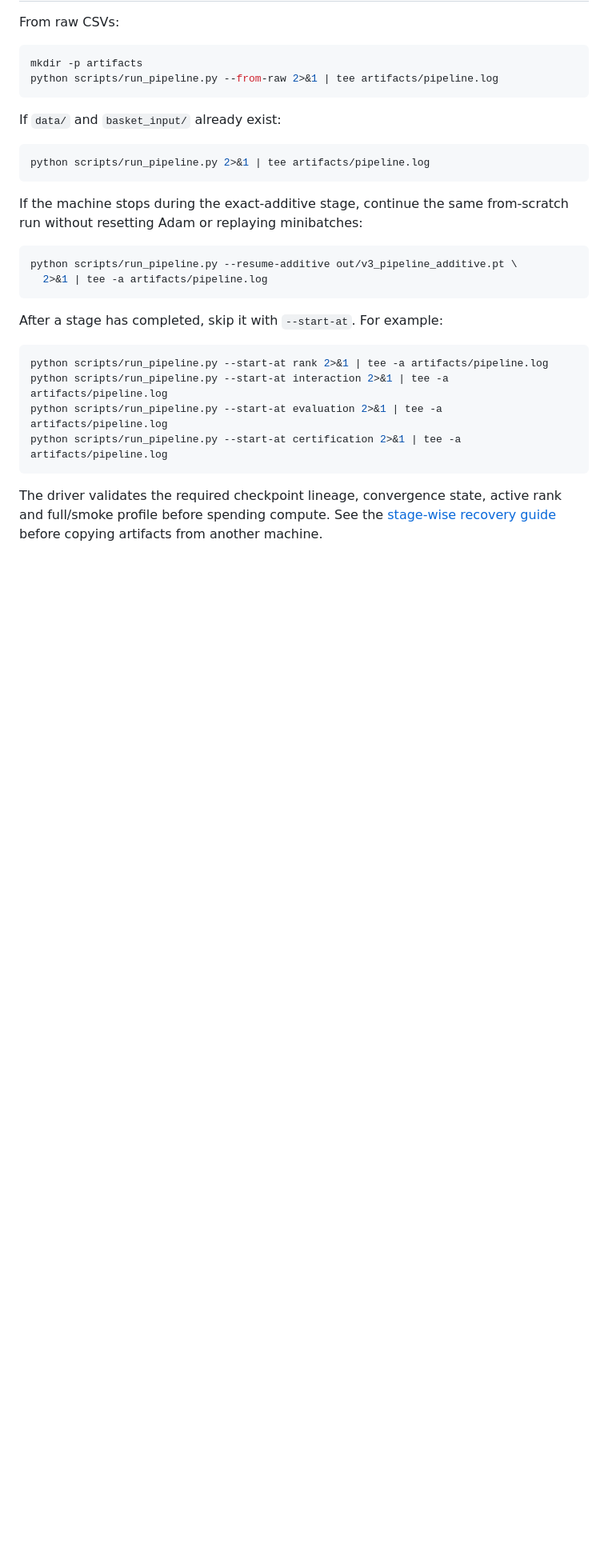
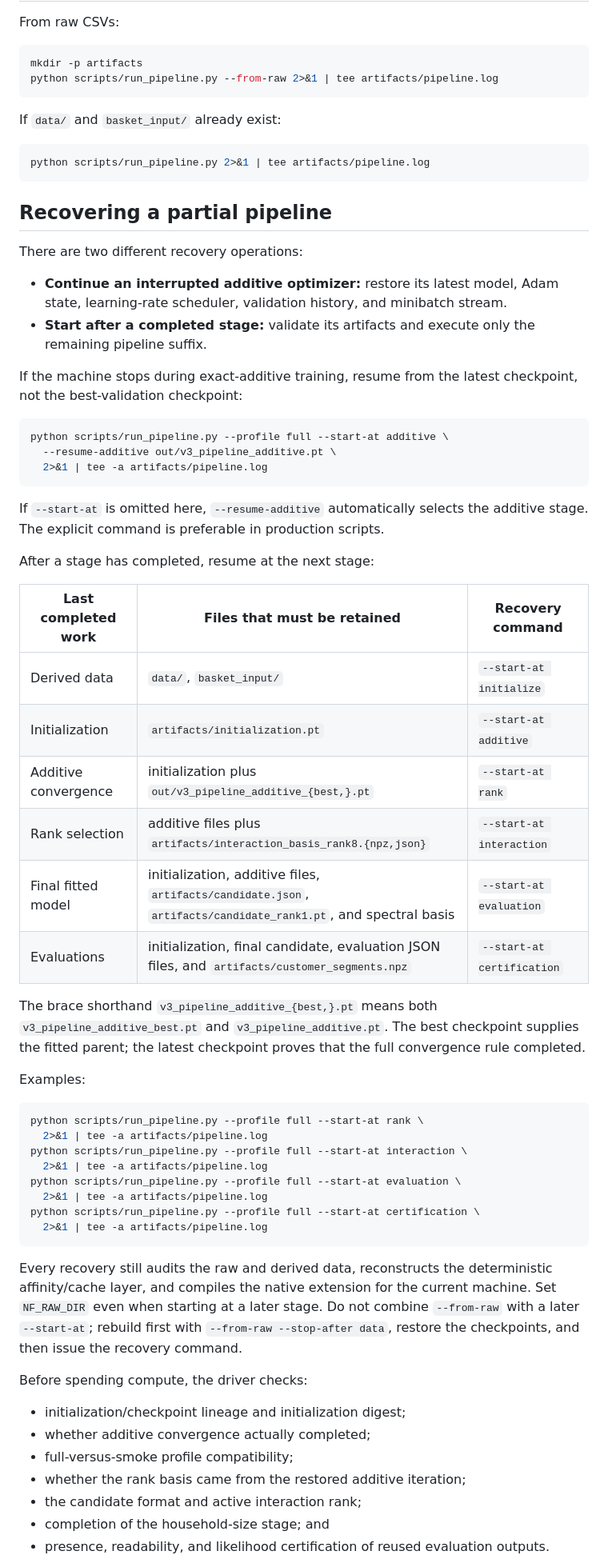
Before and after one commit to AjitKumar01/energy_basket_intelligence, a Markdown page: README.md, the part around one of its changes. Shown at 80% size. Drawn GitHub-style; blank space fills up the shorter version.

Commit message:
expand README recovery instructions

````diff
--- a/README.md
+++ b/README.md
@@ -272,24 +271,68 @@ If `data/` and `basket_input/` already exist:
 python scripts/run_pipeline.py 2>&1 | tee artifacts/pipeline.log
 ```
 
-If the machine stops during the exact-additive stage, continue the same from-scratch run
-without resetting Adam or replaying minibatches:
+## Recovering a partial pipeline
+
+There are two different recovery operations:
+
+- **Continue an interrupted additive optimizer:** restore its latest model, Adam state,
+  learning-rate scheduler, validation history, and minibatch stream.
+- **Start after a completed stage:** validate its artifacts and execute only the remaining
+  pipeline suffix.
+
+If the machine stops during exact-additive training, resume from the latest checkpoint,
+not the best-validation checkpoint:
 
 ```bash
-python scripts/run_pipeline.py --resume-additive out/v3_pipeline_additive.pt \
+python scripts/run_pipeline.py --profile full --start-at additive \
+  --resume-additive out/v3_pipeline_additive.pt \
   2>&1 | tee -a artifacts/pipeline.log
 ```
 
-After a stage has completed, skip it with `--start-at`. For example:
+If `--start-at` is omitted here, `--resume-additive` automatically selects the additive
+stage. The explicit command is preferable in production scripts.
+
+After a stage has completed, resume at the next stage:
+
+| Last completed work | Files that must be retained | Recovery command |
+|---|---|---|
+| Derived data | `data/`, `basket_input/` | `--start-at initialize` |
+| Initialization | `artifacts/initialization.pt` | `--start-at additive` |
+| Additive convergence | initialization plus `out/v3_pipeline_additive_{best,}.pt` | `--start-at rank` |
+| Rank selection | additive files plus `artifacts/interaction_basis_rank8.{npz,json}` | `--start-at interaction` |
+| Final fitted model | initialization, additive files, `artifacts/candidate.json`, `artifacts/candidate_rank1.pt`, and spectral basis | `--start-at evaluation` |
+| Evaluations | initialization, final candidate, evaluation JSON files, and `artifacts/customer_segments.npz` | `--start-at certification` |
+
+The brace shorthand `v3_pipeline_additive_{best,}.pt` means both
+`v3_pipeline_additive_best.pt` and `v3_pipeline_additive.pt`. The best checkpoint supplies
+the fitted parent; the latest checkpoint proves that the full convergence rule completed.
+
+Examples:
 
 ```bash
-python scripts/run_pipeline.py --start-at rank 2>&1 | tee -a artifacts/pipeline.log
-python scripts/run_pipeline.py --start-at interaction 2>&1 | tee -a artifacts/pipeline.log
-python scripts/run_pipeline.py --start-at evaluation 2>&1 | tee -a artifacts/pipeline.log
-python scripts/run_pipeline.py --start-at certification 2>&1 | tee -a artifacts/pipeline.log
+python scripts/run_pipeline.py --profile full --start-at rank \
+  2>&1 | tee -a artifacts/pipeline.log
+python scripts/run_pipeline.py --profile full --start-at interaction \
+  2>&1 | tee -a artifacts/pipeline.log
+python scripts/run_pipeline.py --profile full --start-at evaluation \
+  2>&1 | tee -a artifacts/pipeline.log
+python scripts/run_pipeline.py --profile full --start-at certification \
+  2>&1 | tee -a artifacts/pipeline.log
 ```
 
-The driver validates the required checkpoint lineage, convergence state, active rank and
-full/smoke profile before spending compute. See the
-[stage-wise recovery guide](paper/STAGEWISE_RESURRECTION.md) before copying artifacts from
-another machine.
+Every recovery still audits the raw and derived data, reconstructs the deterministic
+affinity/cache layer, and compiles the native extension for the current machine. Set
+`NF_RAW_DIR` even when starting at a later stage. Do not combine `--from-raw` with a later
+`--start-at`; rebuild first with `--from-raw --stop-after data`, restore the checkpoints,
+and then issue the recovery command.
+
+Before spending compute, the driver checks:
+
+- initialization/checkpoint lineage and initialization digest;
+- whether additive convergence actually completed;
+- full-versus-smoke profile compatibility;
+- whether the rank basis came from the restored additive iteration;
+- the candidate format and active interaction rank;
+- completion of the household-size stage; and
+- presence, readability, and likelihood certification of reused evaluation outputs.
+
````
Also changed, not shown: other parts of README.md (+21 -3 lines).
